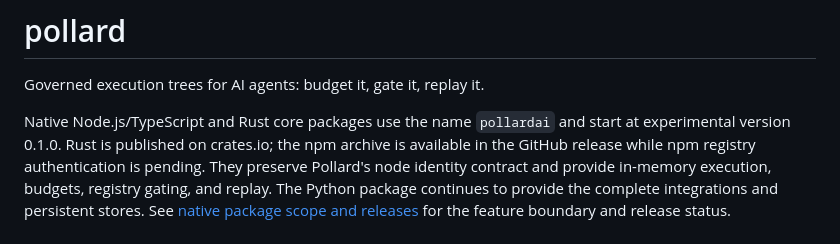
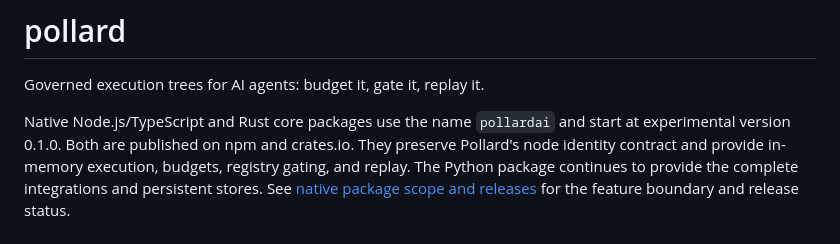
Before and after one commit to jemsbhai/pollard, a Markdown page: README.md, the part around the change. Drawn GitHub-style.

Commit message:
Record verified pollardai npm publication

```diff
--- a/README.md
+++ b/README.md
@@ -3,9 +3,8 @@
 Governed execution trees for AI agents: budget it, gate it, replay it.
 
 Native Node.js/TypeScript and Rust core packages use the name `pollardai`
-and start at experimental version 0.1.0. Rust is published on crates.io;
-the npm archive is available in the GitHub release while npm registry
-authentication is pending. They preserve Pollard's node identity contract and provide
+and start at experimental version 0.1.0. Both are published on npm and
+crates.io. They preserve Pollard's node identity contract and provide
 in-memory execution, budgets, registry gating, and replay. The Python package
 continues to provide the complete integrations and persistent stores. See
 [native package scope and releases](https://github.com/jemsbhai/pollard/blob/main/docs/native-releases.md)
```
Also changed, not shown: CHANGELOG.md (+2 -2 lines), docs/native-releases.md (+9 -13 lines).
